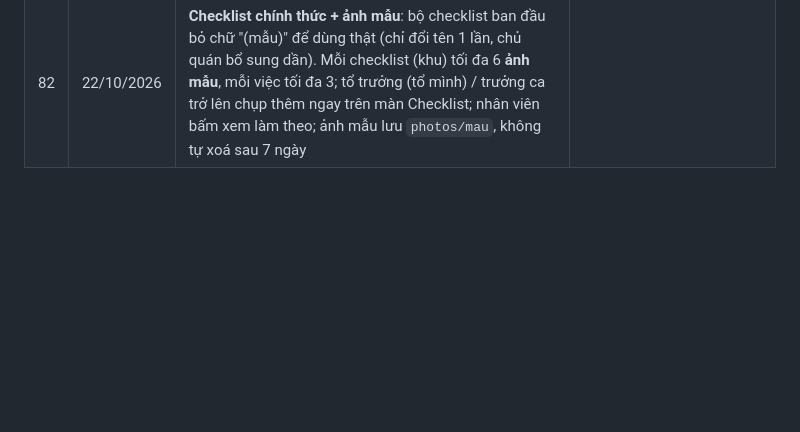
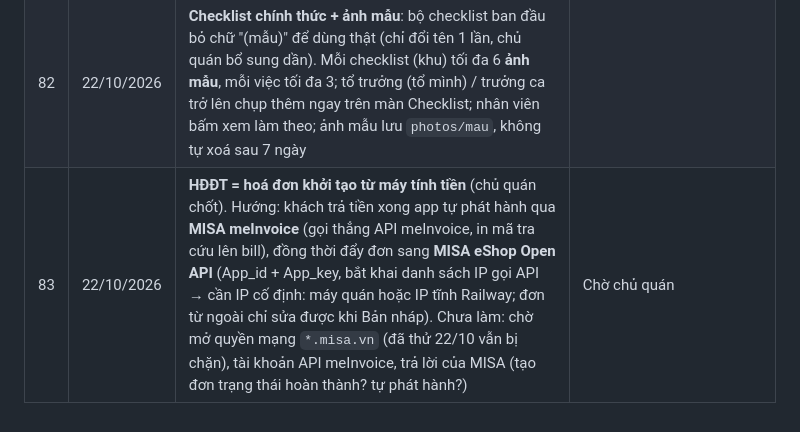
Before and after one commit to trinh240887-maker/C-u-Long-Tr-n, a Markdown page: memory/projects/quanly-quyet-dinh.md, the part around the change. GitHub-like rendering; blank space fills up the shorter version.

Commit message:
Bộ nhớ: chốt HĐĐT khởi tạo từ máy tính tiền, hướng nối MISA meInvoice + eShop
Co-Authored-By: Claude Opus 5.5 <noreply@anthropic.com>
Claude-Session: https://claude.ai/code/session_01W9QC7mehTqo59y8PRGU83u

```diff
--- a/memory/projects/quanly-quyet-dinh.md
+++ b/memory/projects/quanly-quyet-dinh.md
@@ -86,3 +86,4 @@ Mỗi dòng là một điều chủ quán đã chốt (hoặc Claude đề xuấ
 | 80 | 22/10/2026 | Chống quên đơn đặt bàn | Nhận vãng lai vào bàn có khách đặt trong (ngồi TB + 15′) → cảnh báo + gợi ý bàn trống, phải xác nhận. T−30′ báo cả ca; T−20′ bàn còn khách → tự chuyển đơn sang bàn trống (cùng khu, đủ chỗ, ghép bàn liền số), hết bàn → báo gấp quản lý; trễ 15′ → nhắc gọi khách / bấm Không đến; tóm tắt bàn đặt lúc 16:00 (chỉnh được). Code: `server/routes/booking-guard.js` |
 | 81 | 22/10/2026 | **Lấp bàn lúc kín** (`server/routes/waitlist.js`): bàn tính tiền xong = **Chờ dọn** (bấm bàn = đã dọn, tối đa 10′ tự mở); có khách chờ → báo "Dọn ngay bàn X". App **tự mời nhóm vừa chỗ** mỗi phút (nhóm nhỏ không chờ nhóm đông), nút **Mời vào bàn X** / **Bỏ về** trên Sơ đồ bàn; mời 5′ chưa vào → nhắc, nhường bàn cho nhóm sau, mời 2 lần thôi. Nhóm đông chờ ≥ 15′ → giữ dồn bàn liền nhau. Bàn **xin tính tiền** → báo dọn chuẩn bị + nhóm chờ vừa chỗ ra cửa. **Zalo ZNS** (chủ quán chọn): mẫu "vào danh sách chờ" + "đã có bàn" (~300đ/tin). Đang đông: nhóm nhỏ bấm bàn 6+ chỗ → gợi ý bàn vừa, vẫn ngồi được nếu xác nhận. Khách chờ **không gọi món trước** (chủ quán chọn). Giả lập 900 khách: +57 khách được phục vụ, bàn trống chờ khách 17,6′ → 4′ → `memory/projects/gia-lap-kin-ban.md` | Chờ tạo 2 mẫu ZNS |
 | 82 | 22/10/2026 | **Checklist chính thức + ảnh mẫu**: bộ checklist ban đầu bỏ chữ "(mẫu)" để dùng thật (chỉ đổi tên 1 lần, chủ quán bổ sung dần). Mỗi checklist (khu) tối đa 6 **ảnh mẫu**, mỗi việc tối đa 3; tổ trưởng (tổ mình) / trưởng ca trở lên chụp thêm ngay trên màn Checklist; nhân viên bấm xem làm theo; ảnh mẫu lưu `photos/mau`, không tự xoá sau 7 ngày | |
+| 83 | 22/10/2026 | **HĐĐT = hoá đơn khởi tạo từ máy tính tiền** (chủ quán chốt). Hướng: khách trả tiền xong app tự phát hành qua **MISA meInvoice** (gọi thẳng API meInvoice, in mã tra cứu lên bill), đồng thời đẩy đơn sang **MISA eShop Open API** (App_id + App_key, bắt khai danh sách IP gọi API → cần IP cố định: máy quán hoặc IP tĩnh Railway; đơn từ ngoài chỉ sửa được khi Bản nháp). Chưa làm: chờ mở quyền mạng `*.misa.vn` (đã thử 22/10 vẫn bị chặn), tài khoản API meInvoice, trả lời của MISA (tạo đơn trạng thái hoàn thành? tự phát hành?) | Chờ chủ quán |
```
